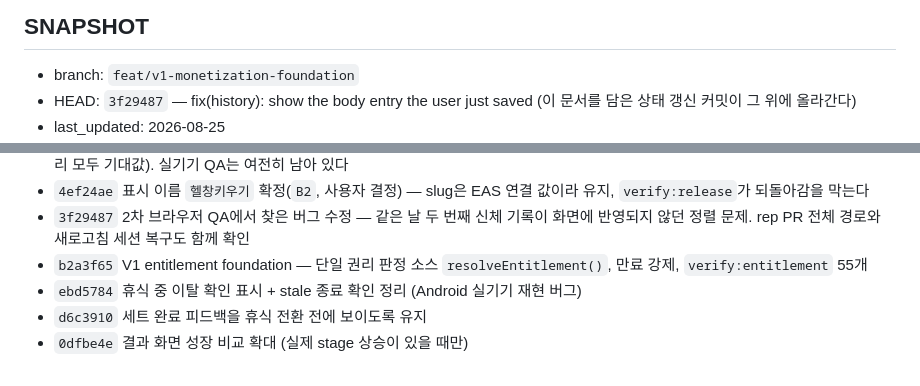
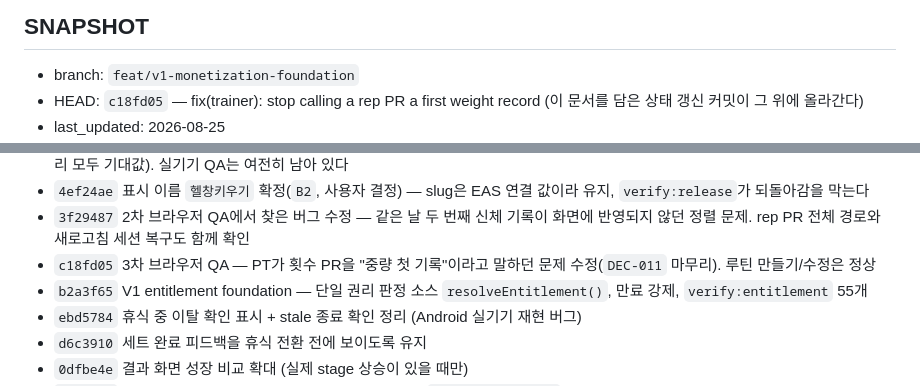
Before and after one commit to dbs7010-cmd/hellchang-grow, a Markdown page: PROJECT_STATE.md, 2 parts joined by grey strips. Drawn GitHub-style.

```diff
--- a/PROJECT_STATE.md
+++ b/PROJECT_STATE.md
@@ -7,6 +7,6 @@
 ## SNAPSHOT
 
 - branch: `feat/v1-monetization-foundation`
-- HEAD: `3f29487` — fix(history): show the body entry the user just saved
+- HEAD: `c18fd05` — fix(trainer): stop calling a rep PR a first weight record
   (이 문서를 담은 상태 갱신 커밋이 그 위에 올라간다)
 - last_updated: 2026-08-25
@@ -69,6 +69,7 @@
 - 브라우저 스모크 테스트 — 온보딩 → 세션 → 세트 기록 → 종료 → 결과까지 실제로 클릭 확인(콘솔 에러 0, XP·볼륨·PR 표시·완료 정리 모두 기대값). 실기기 QA는 여전히 남아 있다
 - `4ef24ae` 표시 이름 `헬창키우기` 확정(`B2`, 사용자 결정) — slug은 EAS 연결 값이라 유지, `verify:release`가 되돌아감을 막는다
 - `3f29487` 2차 브라우저 QA에서 찾은 버그 수정 — 같은 날 두 번째 신체 기록이 화면에 반영되지 않던 정렬 문제. rep PR 전체 경로와 새로고침 세션 복구도 함께 확인
+- `c18fd05` 3차 브라우저 QA — PT가 횟수 PR을 "중량 첫 기록"이라고 말하던 문제 수정(`DEC-011` 마무리). 루틴 만들기/수정은 정상
 - `b2a3f65` V1 entitlement foundation — 단일 권리 판정 소스 `resolveEntitlement()`, 만료 강제, `verify:entitlement` 55개
 - `ebd5784` 휴식 중 이탈 확인 표시 + stale 종료 확인 정리 (Android 실기기 재현 버그)
 - `d6c3910` 세트 완료 피드백을 휴식 전환 전에 보이도록 유지
```
Also changed, not shown: other parts of PROJECT_STATE.md (+1 -1 lines), RELEASE_AUDIT.md (+19 -1 lines).
